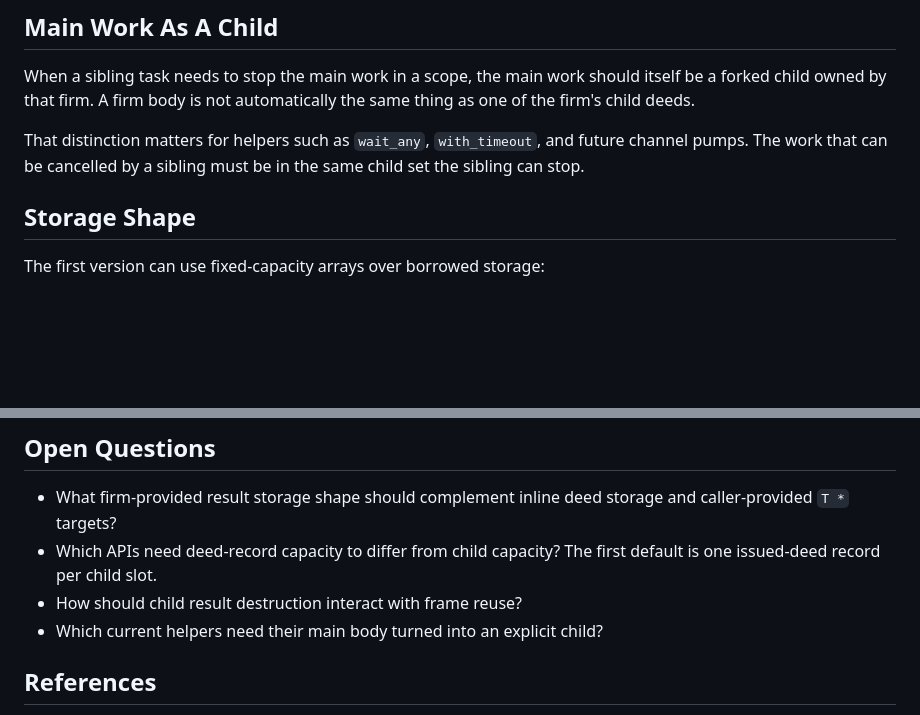
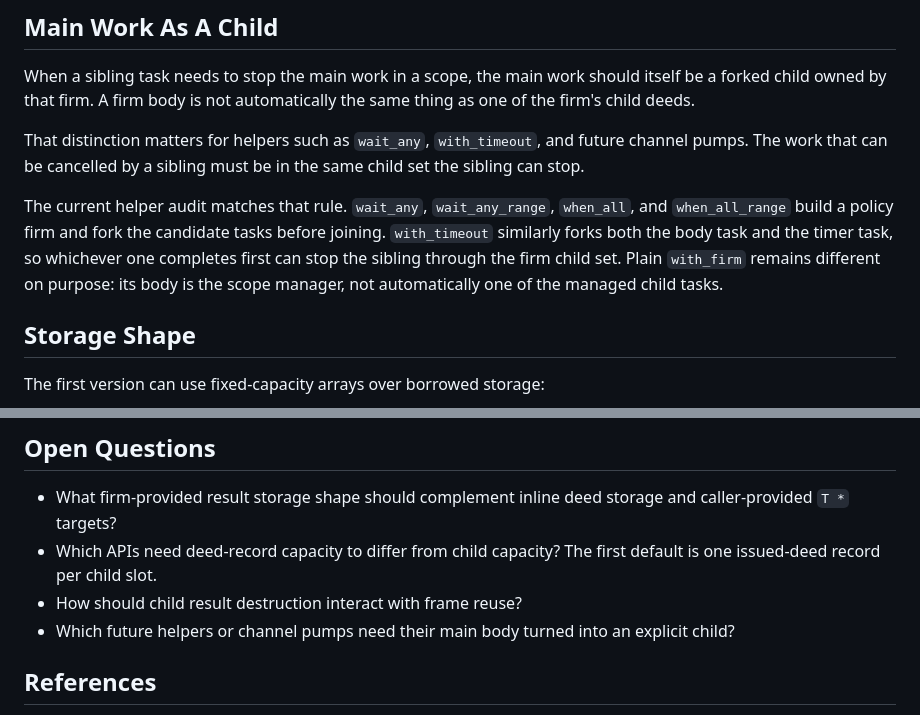
Before and after one commit to mbrock/nxtui, a Markdown page: rfc/cur/rfc-0005-firm-bookkeeping-without-heap-vectors.md, 2 parts joined by grey strips. Rendered like a GitHub page; blank space fills up the shorter version.

Commit message:
Record firm helper child audit

```diff
--- a/rfc/cur/rfc-0005-firm-bookkeeping-without-heap-vectors.md
+++ b/rfc/cur/rfc-0005-firm-bookkeeping-without-heap-vectors.md
@@ -209,6 +209,13 @@ That distinction matters for helpers such as `wait_any`, `with_timeout`, and
 future channel pumps. The work that can be cancelled by a sibling must be in
 the same child set the sibling can stop.
 
+The current helper audit matches that rule. `wait_any`, `wait_any_range`,
+`when_all`, and `when_all_range` build a policy firm and fork the candidate
+tasks before joining. `with_timeout` similarly forks both the body task and the
+timer task, so whichever one completes first can stop the sibling through the
+firm child set. Plain `with_firm` remains different on purpose: its body is the
+scope manager, not automatically one of the managed child tasks.
+
 ## Storage Shape
 
 The first version can use fixed-capacity arrays over borrowed storage:
@@ -263,7 +270,8 @@ storage machinery for queues and free lists.
 - Which APIs need deed-record capacity to differ from child capacity? The first
   default is one issued-deed record per child slot.
 - How should child result destruction interact with frame reuse?
-- Which current helpers need their main body turned into an explicit child?
+- Which future helpers or channel pumps need their main body turned into an
+  explicit child?
 
 ## References
 
```
